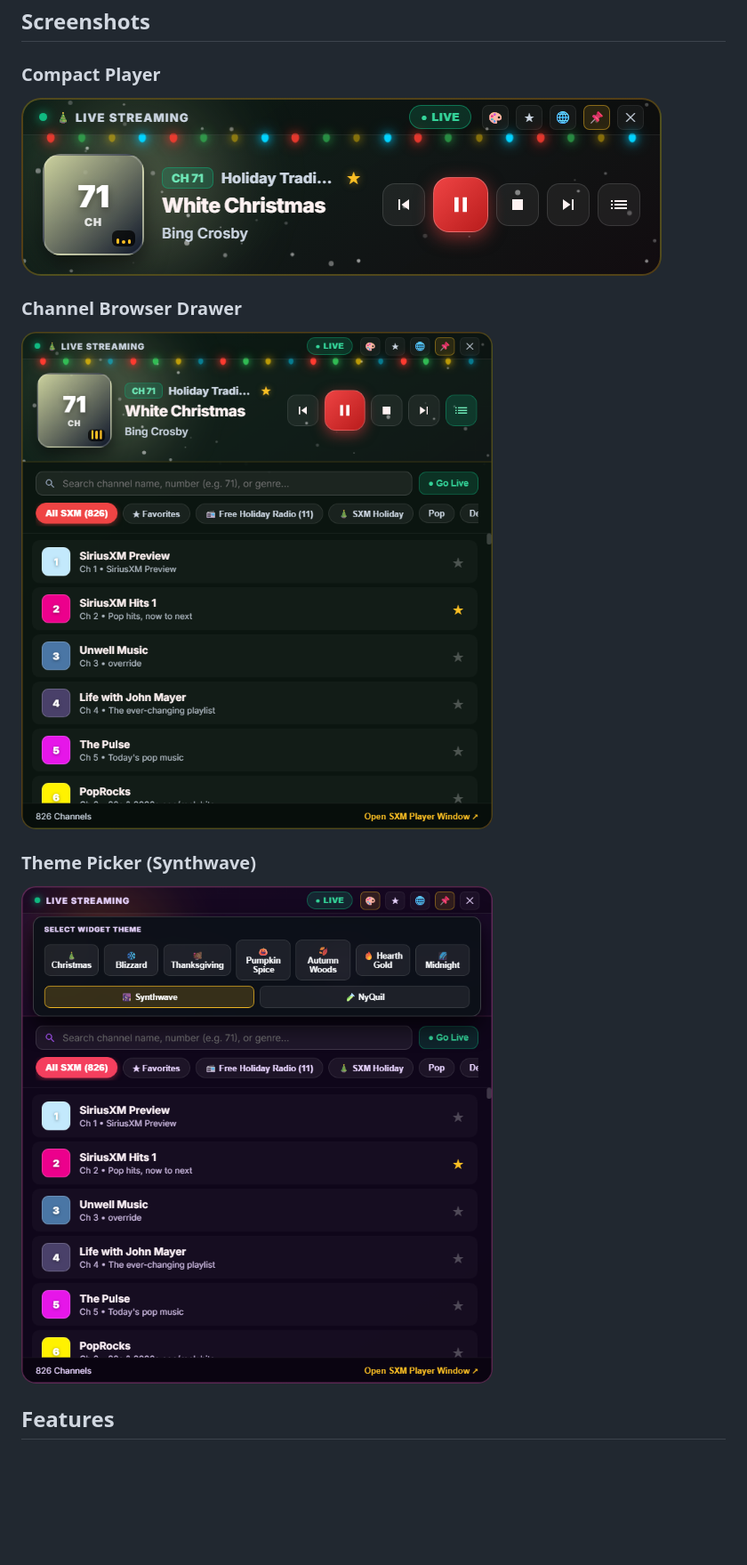
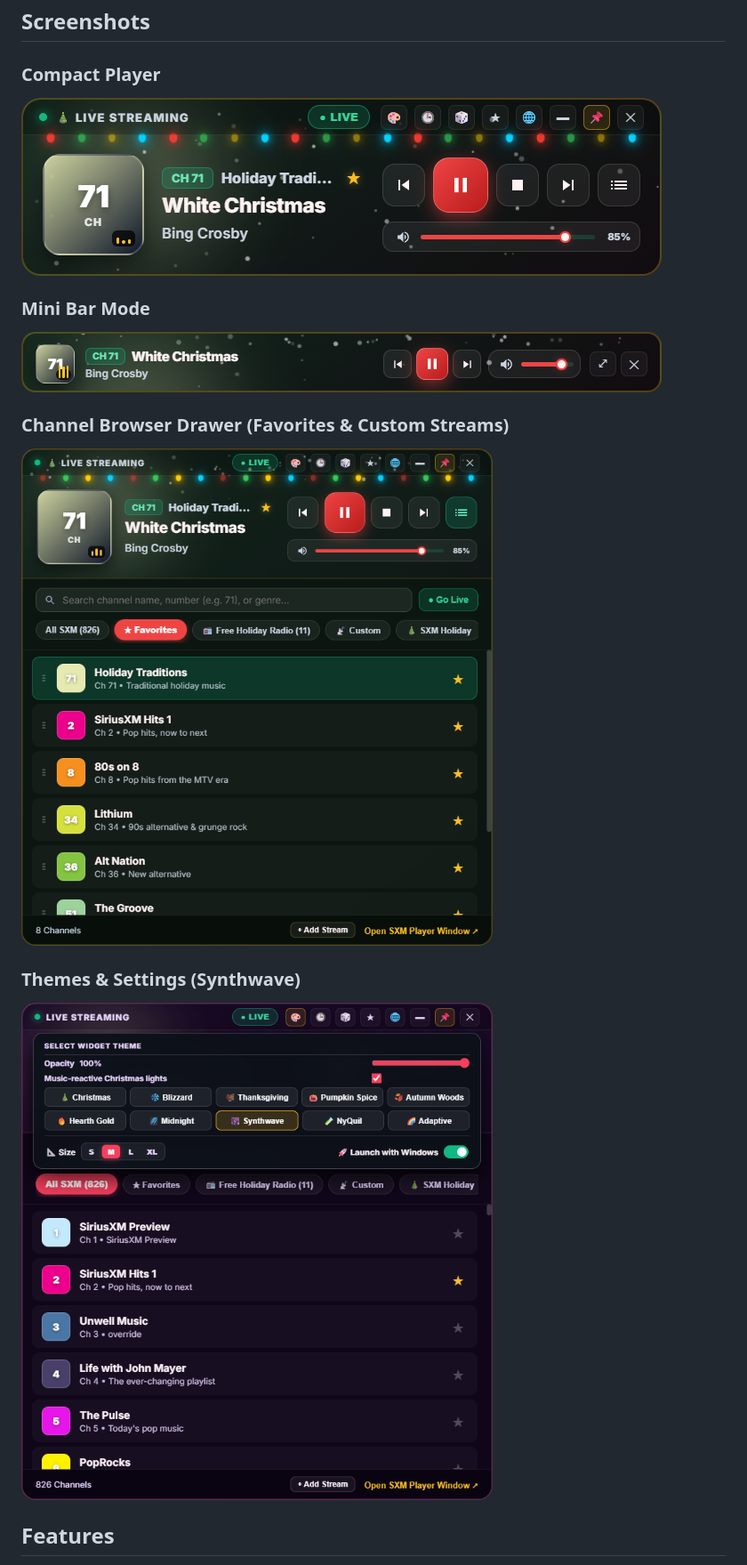
Before and after one commit to de4d5y/SiriusXmWidget, a Markdown page: README.md, the part around one of its changes. Shown at 89% size. Drawn GitHub-style; pictures changed too: screenshots/compact.png, screenshots/expanded.png, screenshots/mini.png (added); blank space fills up the shorter version.

```diff
--- a/README.md
+++ b/README.md
@@ -7,10 +7,13 @@ A lightweight Windows desktop radio widget for SiriusXM built with Electron.
 ### Compact Player
 ![Compact Player](screenshots/compact.png)
 
-### Channel Browser Drawer
+### Mini Bar Mode
+![Mini Bar Mode](screenshots/mini.png)
+
+### Channel Browser Drawer (Favorites & Custom Streams)
 ![Channel Browser Drawer](screenshots/expanded.png)
 
-### Theme Picker (Synthwave)
+### Themes & Settings (Synthwave)
 ![Theme Picker](screenshots/themes.png)
 
 ## Features
```
Also changed, not shown: other parts of README.md (+19 -12 lines), 3 other files.
